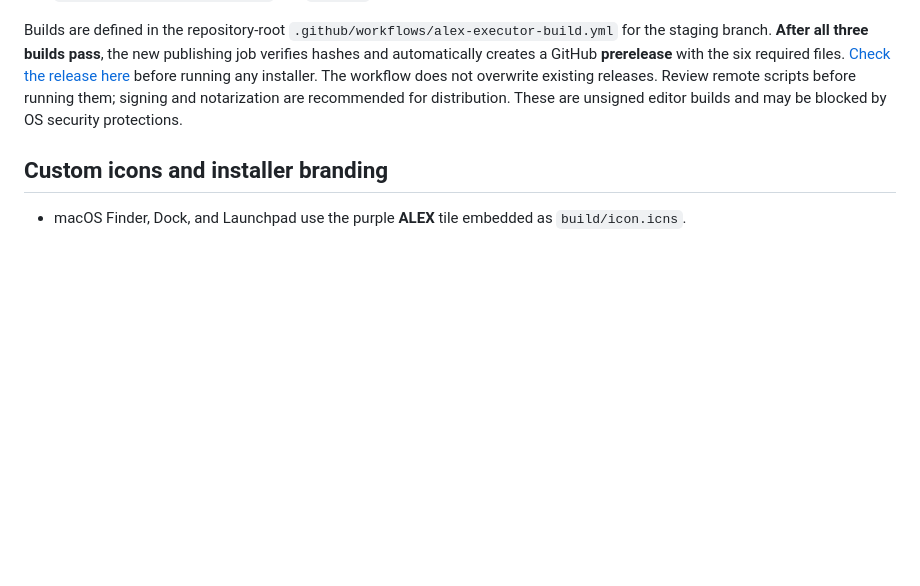
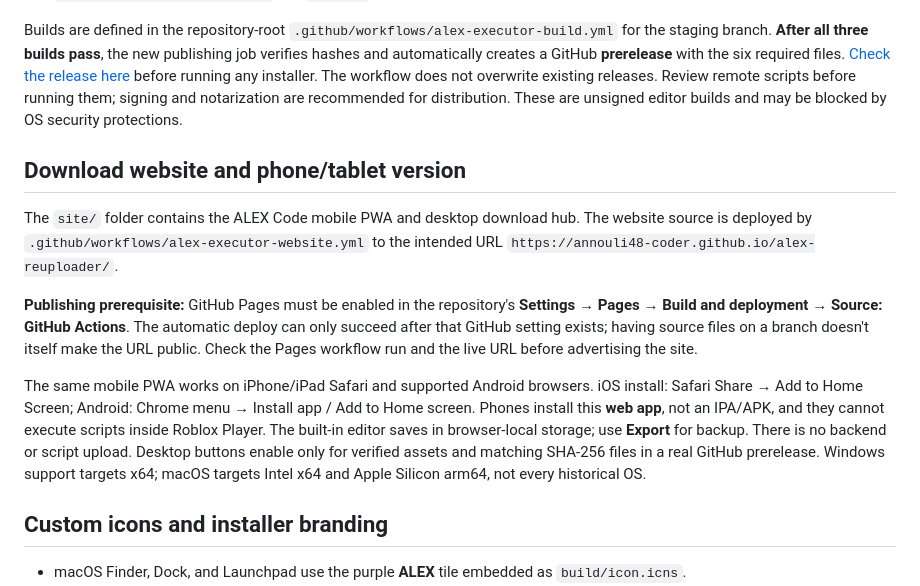
Before and after one commit to annouli48-coder/alex-reuploader, a Markdown page: ALEX-Executor/README.md, the part around the change. Drawn GitHub-style; blank space fills up the shorter version.

Commit message:
Document ALEX mobile PWA, public website deployment and platform support

```diff
--- a/ALEX-Executor/README.md
+++ b/ALEX-Executor/README.md
@@ -28,6 +28,14 @@ irm https://raw.githubusercontent.com/annouli48-coder/alex-reuploader/alex-execu
 
 Builds are defined in the repository-root `.github/workflows/alex-executor-build.yml` for the staging branch. **After all three builds pass**, the new publishing job verifies hashes and automatically creates a GitHub **prerelease** with the six required files. [Check the release here](https://github.com/annouli48-coder/alex-reuploader/releases/tag/alex-executor-v0.1.0) before running any installer. The workflow does not overwrite existing releases. Review remote scripts before running them; signing and notarization are recommended for distribution. These are unsigned editor builds and may be blocked by OS security protections.
 
+## Download website and phone/tablet version
+
+The `site/` folder contains the ALEX Code mobile PWA and desktop download hub. The website source is deployed by `.github/workflows/alex-executor-website.yml` to the intended URL `https://annouli48-coder.github.io/alex-reuploader/`.
+
+**Publishing prerequisite:** GitHub Pages must be enabled in the repository's **Settings → Pages → Build and deployment → Source: GitHub Actions**. The automatic deploy can only succeed after that GitHub setting exists; having source files on a branch doesn't itself make the URL public. Check the Pages workflow run and the live URL before advertising the site.
+
+The same mobile PWA works on iPhone/iPad Safari and supported Android browsers. iOS install: Safari Share → Add to Home Screen; Android: Chrome menu → Install app / Add to Home screen. Phones install this **web app**, not an IPA/APK, and they cannot execute scripts inside Roblox Player. The built-in editor saves in browser-local storage; use **Export** for backup. There is no backend or script upload. Desktop buttons enable only for verified assets and matching SHA-256 files in a real GitHub prerelease. Windows support targets x64; macOS targets Intel x64 and Apple Silicon arm64, not every historical OS.
+
 ## Custom icons and installer branding
 
 - macOS Finder, Dock, and Launchpad use the purple **ALEX** tile embedded as `build/icon.icns`.
```
